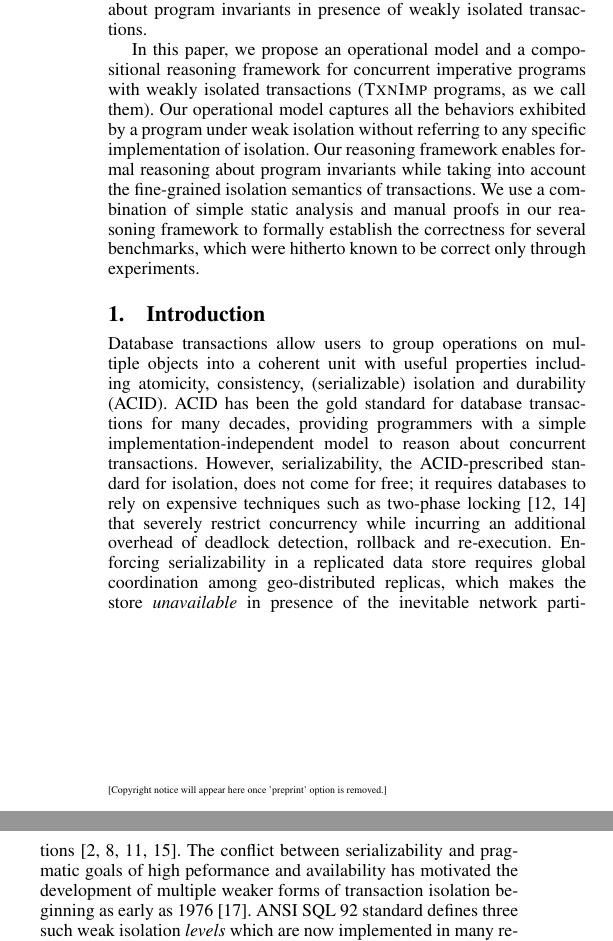
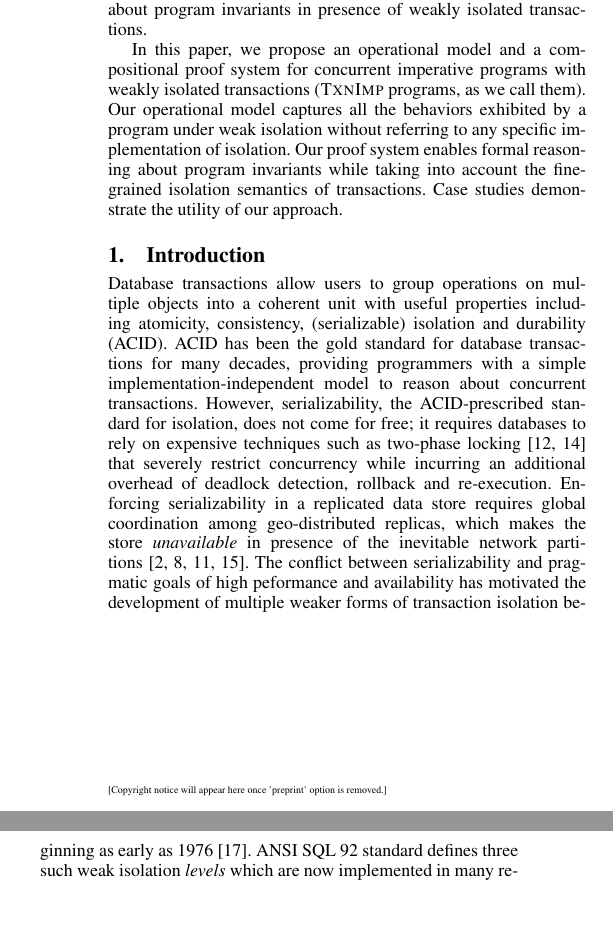
Before and after one commit to gowthamk/RGTxnPaper, a LaTeX paper (popl16.tex, which reads abstract.tex): two parts of the columns of page 1 of 5, joined at a grey line, cut so that both start at the same text, the shorter picture padded with empty space. Compiled offline with pdfLaTeX; a missing font is replaced by an installed copy or a similar font.

Commit message:
Some edits.

```diff
--- a/abstract.tex
+++ b/abstract.tex
@@ -31,14 +31,12 @@ reasoning about program invariants in presence of weakly isolated
 transactions.
 
 In this paper, we propose an operational model and a compositional
-reasoning framework for concurrent imperative programs with weakly
-isolated transactions (\txnimp programs, as we call them).  Our
-operational model captures all the behaviors exhibited by a program
-under weak isolation without referring to any specific implementation
-of isolation. Our reasoning framework enables formal reasoning about
-program invariants while taking into account the fine-grained
-isolation semantics of transactions. We use a combination of simple
-static analysis and manual proofs in our reasoning framework to
-formally establish the correctness for several benchmarks, which were
-hitherto known to be correct only through experiments.
+proof system for concurrent imperative programs with weakly isolated
+transactions (\txnimp programs, as we call them).  Our operational
+model captures all the behaviors exhibited by a program under weak
+isolation without referring to any specific implementation of
+isolation. Our proof system enables formal reasoning about program
+invariants while taking into account the fine-grained isolation
+semantics of transactions. Case studies demonstrate the utility of our
+approach.
 \end{abstract}
```
